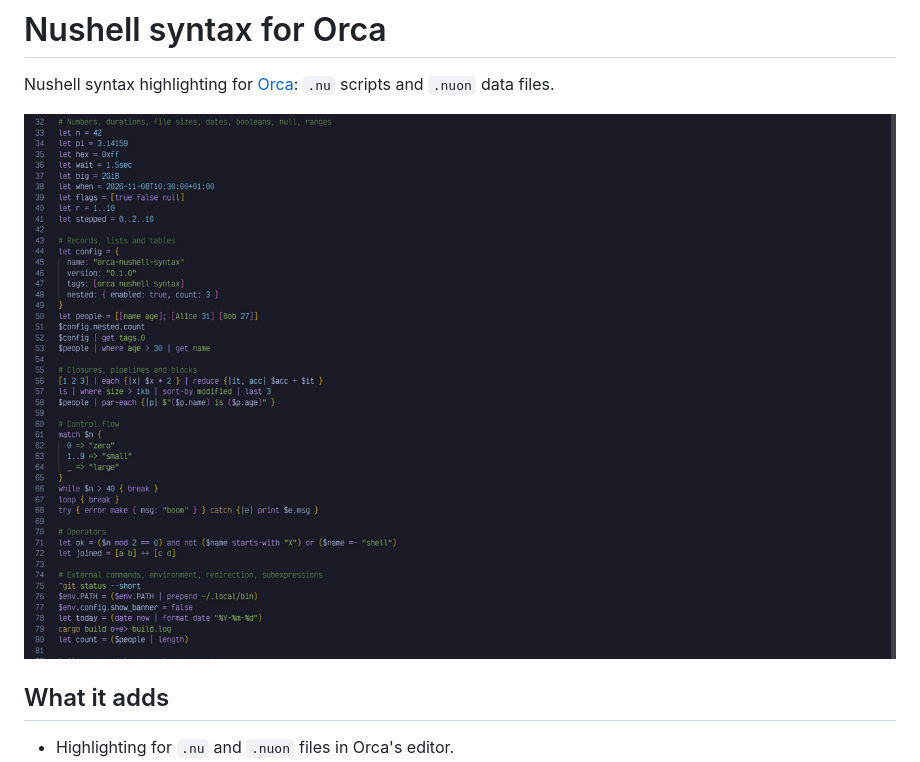
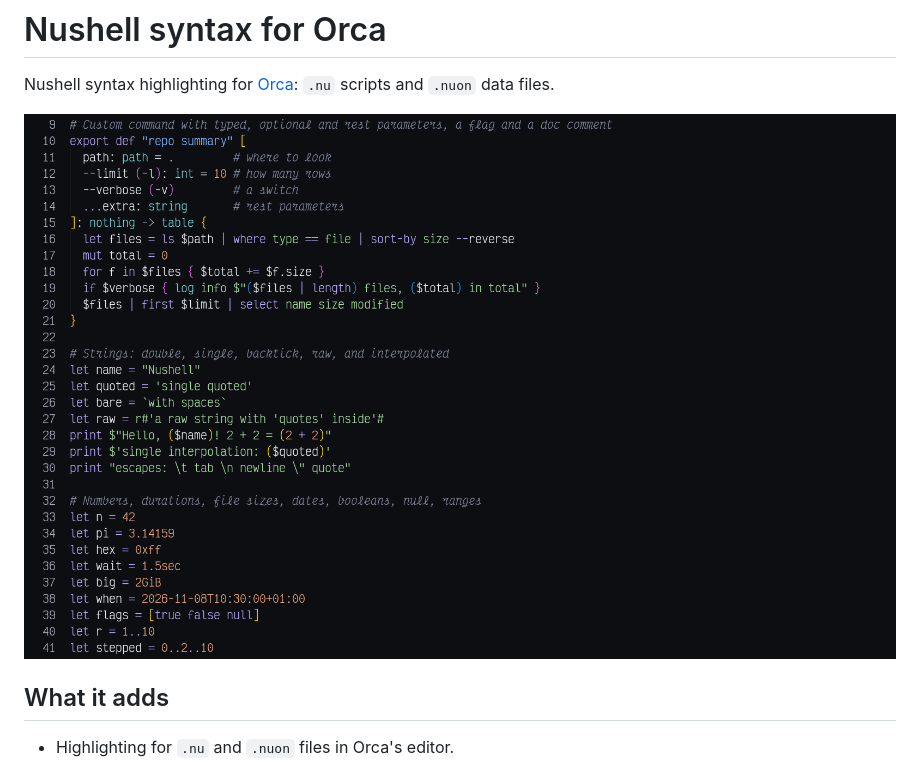
Before and after one commit to ChristianLemer/orca-nushell-syntax, a Markdown page: README.md, the part around the change. Rendered like a GitHub page; pictures changed too: images/cover.png, images/editor.png.

Commit message:
Retake the cover and the screenshot at 1600×1000
The cover was 944×590, under the 1600×1000 Orca recommends, and the screenshot showed
mostly the same lines. Both are now real captures of Orca's editor at 1600×1000, cut on
whole lines with nothing but the editor in frame: the cover shows a typed custom
command, strings and values; the screenshot shows closures, control flow, operators,
external commands and modules.

The README opens on the cover, which says more about the language at a glance.

Co-Authored-By: Claude Fable 5.2 <noreply@anthropic.com>

```diff
--- a/README.md
+++ b/README.md
@@ -2,7 +2,7 @@
 
 Nushell syntax highlighting for [Orca](https://www.onorca.dev): `.nu` scripts and `.nuon` data files.
 
-![Highlighted Nushell values with units and dates, records, tables, closures, match, operators and external commands in Orca's editor](images/editor.png)
+![A Nushell script in Orca's editor: a typed custom command, strings with interpolation, numbers, durations, file sizes, dates and ranges, each in its own color](images/cover.png)
 
 ## What it adds
 
```
Also changed, not shown: CHANGELOG.md (+1 -0 lines), 1 other file.
